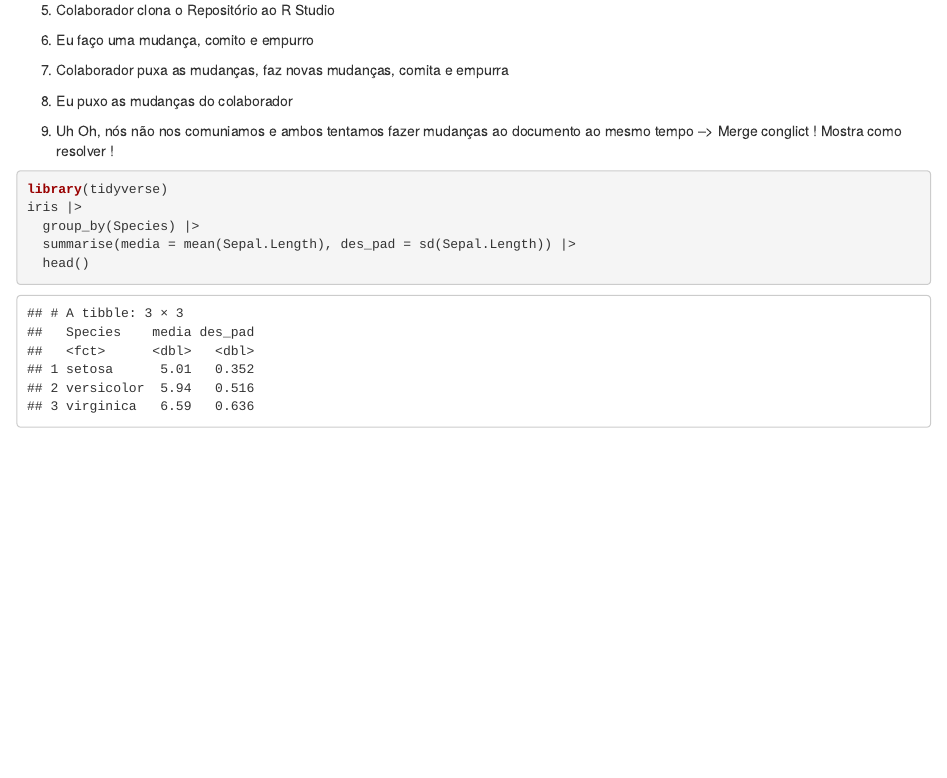
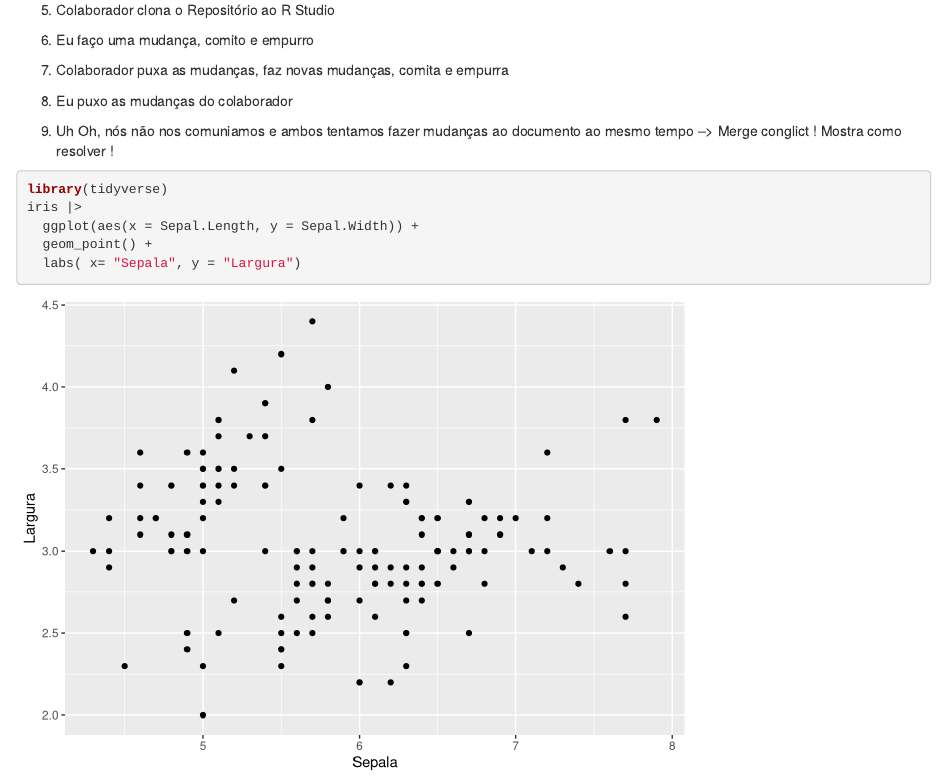
Before and after one commit to Evaldo-Martins-STAT/demo_git_rstudio, an R Markdown document (git_github_demo.Rmd): the page in a window 1100 px wide, from 300 px down. Rendered offline with R 4.5, knitr and Pandoc, with nearby package versions.

Commit message:
grafico para teestar

````diff
--- a/git_github_demo.Rmd
+++ b/git_github_demo.Rmd
@@ -35,7 +35,8 @@ library(tidyverse)
 ```{r}
 library(tidyverse)
 iris |>
-  group_by(Species) |>
-  summarise(media = mean(Sepal.Length), des_pad = sd(Sepal.Length)) |>
-  head()
+  ggplot(aes(x = Sepal.Length, y = Sepal.Width)) +
+  geom_point() +
+  labs( x= "Sepala", y = "Largura")
+
 ```
````
